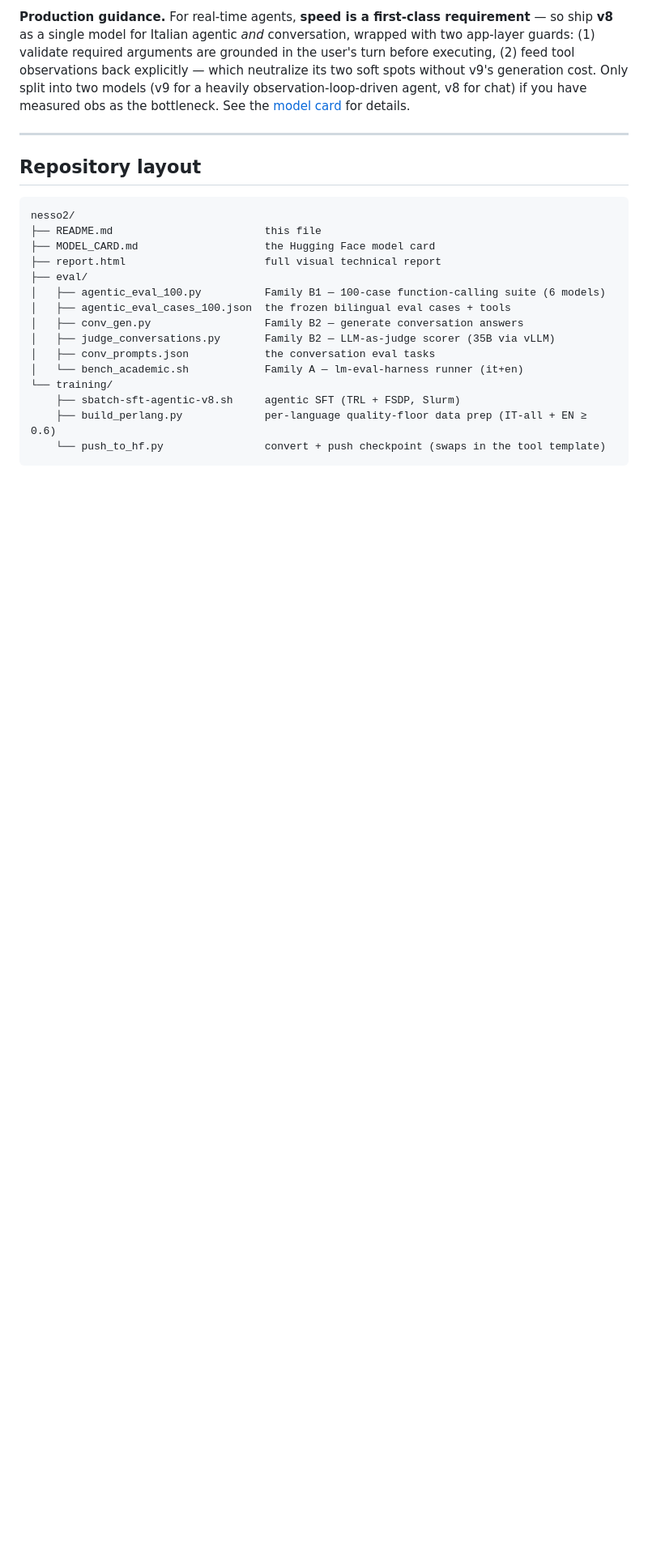
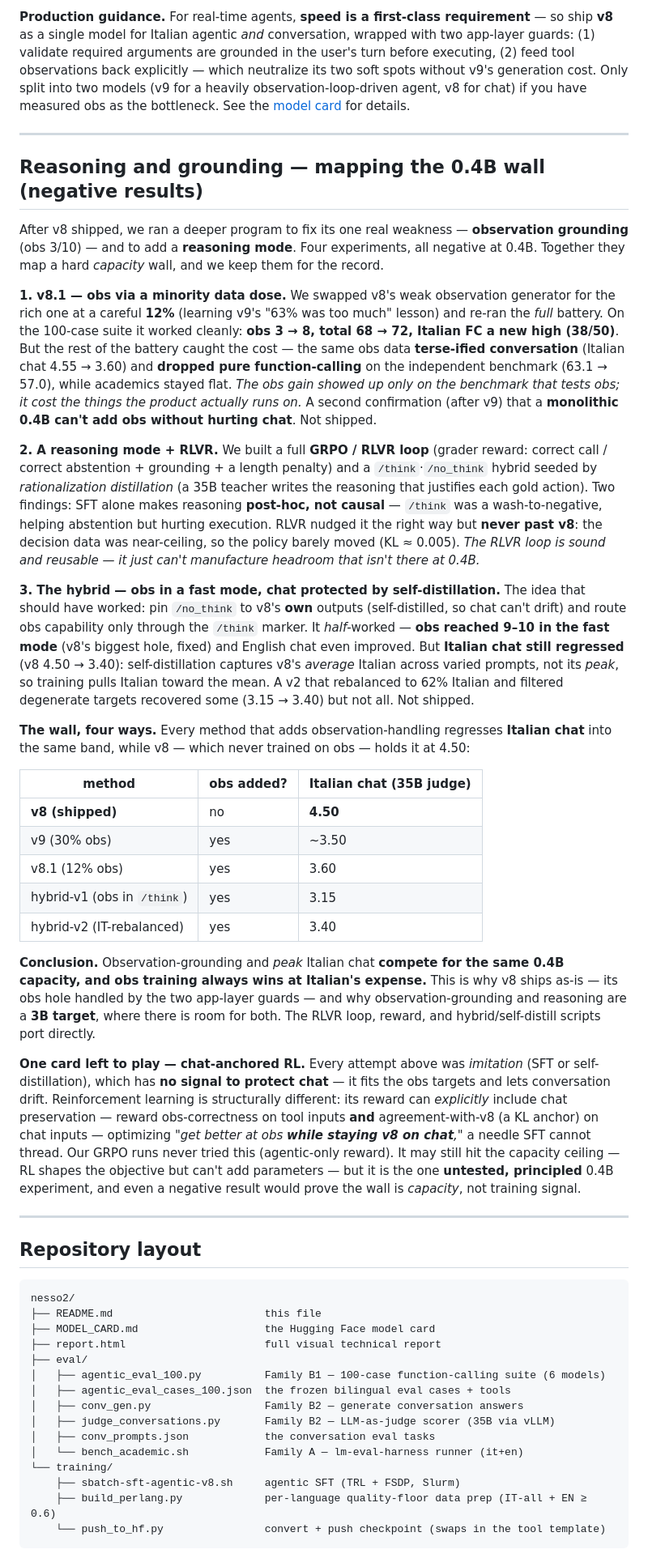
Before and after one commit to mii-llm/zagreus-nesso-slm, a Markdown page: nesso2/README.md, the part around the change. Shown at 81% size. GitHub-like rendering; blank space fills up the shorter version.

Commit message:
nesso2: add reasoning & grounding negative results (0.4B capacity wall)
Document the post-v8 experiments — v8.1 (obs via minority data),
GRPO/RLVR reasoning mode, and the self-distillation hybrid (v1/v2) —
all negative at 0.4B. Records the four-experiment finding that
observation-grounding and peak Italian chat compete for capacity,
plus the untested chat-anchored RL direction.

Co-Authored-By: Claude Opus 4.8 <noreply@anthropic.com>

````diff
--- a/nesso2/README.md
+++ b/nesso2/README.md
@@ -206,6 +206,32 @@ Once v8 was the candidate, we tried to close its two soft spots (observation gro
 
 ---
 
+## Reasoning and grounding — mapping the 0.4B wall (negative results)
+
+After v8 shipped, we ran a deeper program to fix its one real weakness — **observation grounding** (obs 3/10) — and to add a **reasoning mode**. Four experiments, all negative at 0.4B. Together they map a hard *capacity* wall, and we keep them for the record.
+
+**1. v8.1 — obs via a minority data dose.** We swapped v8's weak observation generator for the rich one at a careful **12%** (learning v9's "63% was too much" lesson) and re-ran the *full* battery. On the 100-case suite it worked cleanly: **obs 3 → 8, total 68 → 72, Italian FC a new high (38/50)**. But the rest of the battery caught the cost — the same obs data **terse-ified conversation** (Italian chat 4.55 → 3.60) and **dropped pure function-calling** on the independent benchmark (63.1 → 57.0), while academics stayed flat. *The obs gain showed up only on the benchmark that tests obs; it cost the things the product actually runs on.* A second confirmation (after v9) that a **monolithic 0.4B can't add obs without hurting chat**. Not shipped.
+
+**2. A reasoning mode + RLVR.** We built a full **GRPO / RLVR loop** (grader reward: correct call / correct abstention + grounding + a length penalty) and a `/think`·`/no_think` hybrid seeded by *rationalization distillation* (a 35B teacher writes the reasoning that justifies each gold action). Two findings: SFT alone makes reasoning **post-hoc, not causal** — `/think` was a wash-to-negative, helping abstention but hurting execution. RLVR nudged it the right way but **never past v8**: the decision data was near-ceiling, so the policy barely moved (KL ≈ 0.005). *The RLVR loop is sound and reusable — it just can't manufacture headroom that isn't there at 0.4B.*
+
+**3. The hybrid — obs in a fast mode, chat protected by self-distillation.** The idea that should have worked: pin `/no_think` to v8's **own** outputs (self-distilled, so chat can't drift) and route obs capability only through the `/think` marker. It *half*-worked — **obs reached 9–10 in the fast mode** (v8's biggest hole, fixed) and English chat even improved. But **Italian chat still regressed** (v8 4.50 → 3.40): self-distillation captures v8's *average* Italian across varied prompts, not its *peak*, so training pulls Italian toward the mean. A v2 that rebalanced to 62% Italian and filtered degenerate targets recovered some (3.15 → 3.40) but not all. Not shipped.
+
+**The wall, four ways.** Every method that adds observation-handling regresses **Italian chat** into the same band, while v8 — which never trained on obs — holds it at 4.50:
+
+| method | obs added? | Italian chat (35B judge) |
+|---|---|---|
+| **v8 (shipped)** | no | **4.50** |
+| v9 (30% obs) | yes | ~3.50 |
+| v8.1 (12% obs) | yes | 3.60 |
+| hybrid-v1 (obs in `/think`) | yes | 3.15 |
+| hybrid-v2 (IT-rebalanced) | yes | 3.40 |
+
+**Conclusion.** Observation-grounding and *peak* Italian chat **compete for the same 0.4B capacity, and obs training always wins at Italian's expense.** This is why v8 ships as-is — its obs hole handled by the two app-layer guards — and why observation-grounding and reasoning are a **3B target**, where there is room for both. The RLVR loop, reward, and hybrid/self-distill scripts port directly.
+
+**One card left to play — chat-anchored RL.** Every attempt above was *imitation* (SFT or self-distillation), which has **no signal to protect chat** — it fits the obs targets and lets conversation drift. Reinforcement learning is structurally different: its reward can *explicitly* include chat preservation — reward obs-correctness on tool inputs **and** agreement-with-v8 (a KL anchor) on chat inputs — optimizing *"get better at obs **while staying v8 on chat**,"* a needle SFT cannot thread. Our GRPO runs never tried this (agentic-only reward). It may still hit the capacity ceiling — RL shapes the objective but can't add parameters — but it is the one **untested, principled** 0.4B experiment, and even a negative result would prove the wall is *capacity*, not training signal.
+
+---
+
 ## Repository layout
 
 ```
````
